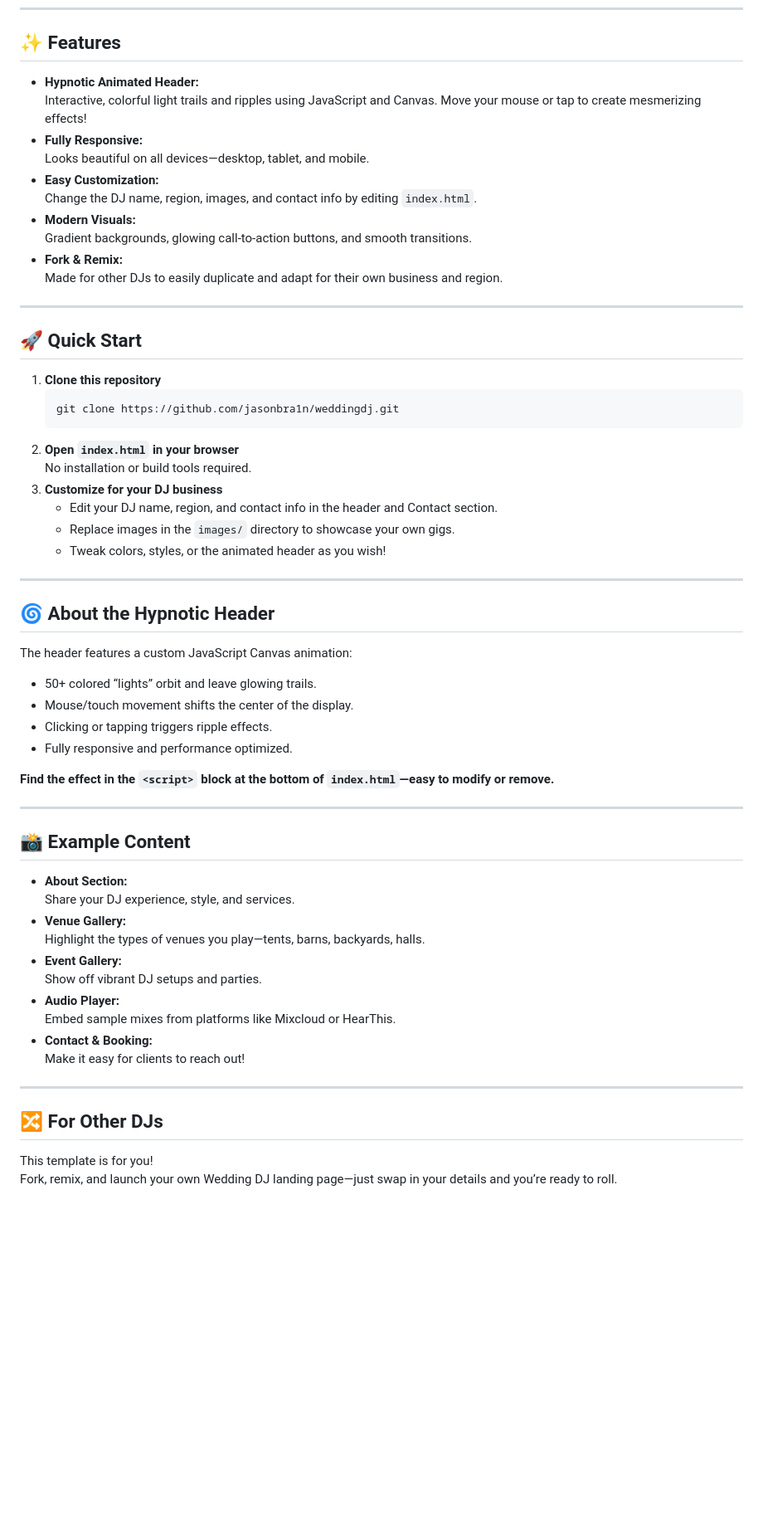
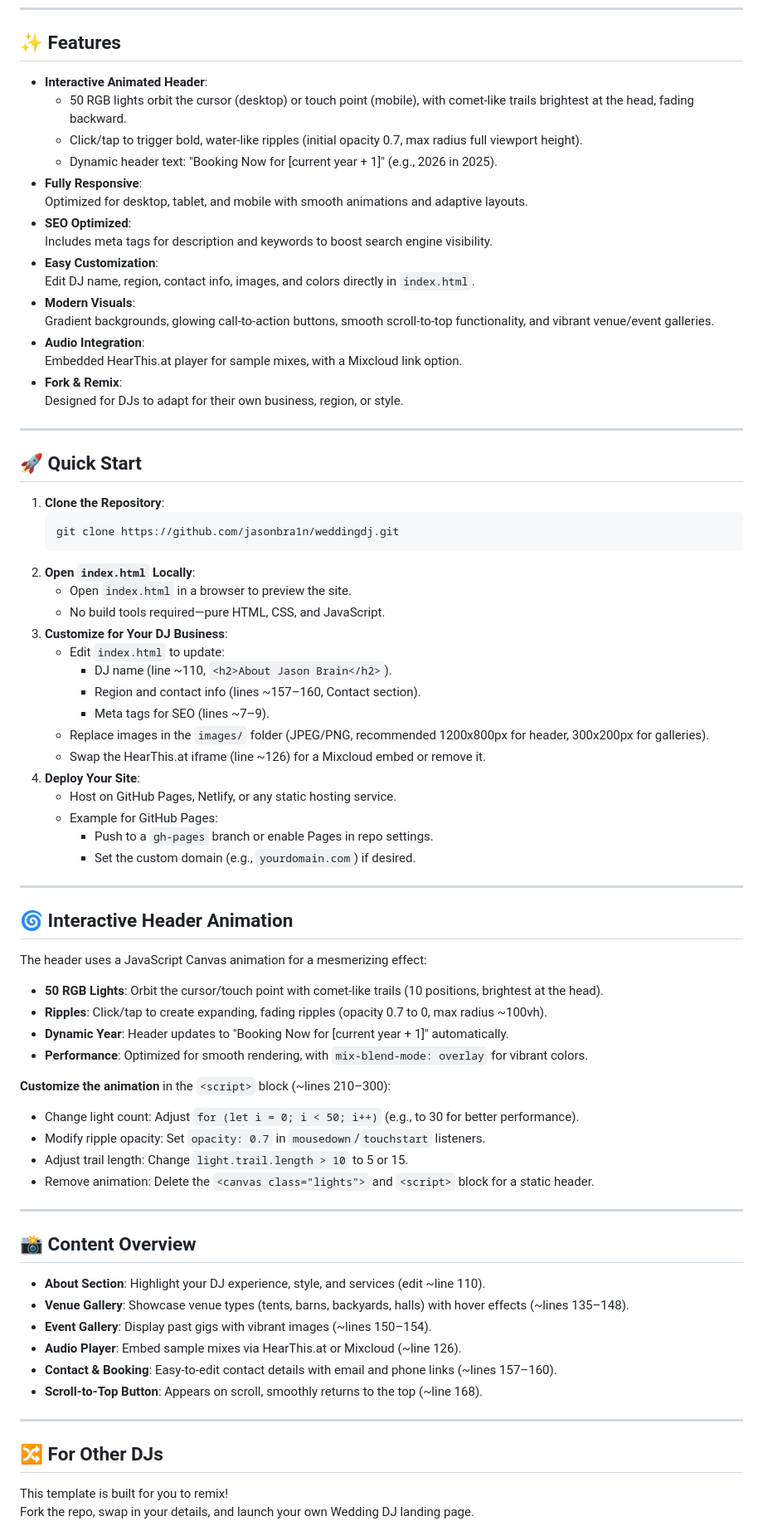
Before and after one commit to jasonbra1n/Wedding-DJ, a Markdown page: README.md, the part around the change printed below. Shown: that part at 83% size. Rendered like a GitHub page; blank space fills up the shorter version.

````diff
--- a/README.md
+++ b/README.md
@@ -13,63 +13,78 @@ Originally created for **DJ Jason Brain (ΙΑΣΩΝ)**, serving Haliburton, Mind
 
 ## ✨ Features
 
-- **Hypnotic Animated Header:**
-  Interactive, colorful light trails and ripples using JavaScript and Canvas. Move your mouse or tap to create mesmerizing effects!
-- **Fully Responsive:**
-  Looks beautiful on all devices—desktop, tablet, and mobile.
-- **Easy Customization:**
-  Change the DJ name, region, images, and contact info by editing `index.html`.
-- **Modern Visuals:**
-  Gradient backgrounds, glowing call-to-action buttons, and smooth transitions.
-- **Fork & Remix:**
-  Made for other DJs to easily duplicate and adapt for their own business and region.
+- **Interactive Animated Header**:
+  - 50 RGB lights orbit the cursor (desktop) or touch point (mobile), with comet-like trails brightest at the head, fading backward.
+  - Click/tap to trigger bold, water-like ripples (initial opacity 0.7, max radius full viewport height).
+  - Dynamic header text: "Booking Now for [current year + 1]" (e.g., 2026 in 2025).
+- **Fully Responsive**:
+  Optimized for desktop, tablet, and mobile with smooth animations and adaptive layouts.
+- **SEO Optimized**:
+  Includes meta tags for description and keywords to boost search engine visibility.
+- **Easy Customization**:
+  Edit DJ name, region, contact info, images, and colors directly in `index.html`.
+- **Modern Visuals**:
+  Gradient backgrounds, glowing call-to-action buttons, smooth scroll-to-top functionality, and vibrant venue/event galleries.
+- **Audio Integration**:
+  Embedded HearThis.at player for sample mixes, with a Mixcloud link option.
+- **Fork & Remix**:
+  Designed for DJs to adapt for their own business, region, or style.
 
 ---
 
 ## 🚀 Quick Start
 
-1. **Clone this repository**
-    ```sh
-    git clone https://github.com/jasonbra1n/weddingdj.git
-    ```
-2. **Open `index.html` in your browser**
-    No installation or build tools required.
-3. **Customize for your DJ business**
-    - Edit your DJ name, region, and contact info in the header and Contact section.
-    - Replace images in the `images/` directory to showcase your own gigs.
-    - Tweak colors, styles, or the animated header as you wish!
+1. **Clone the Repository**:
+   ```sh
+   git clone https://github.com/jasonbra1n/weddingdj.git
+   ```
+2. **Open `index.html` Locally**:
+   - Open `index.html` in a browser to preview the site.
+   - No build tools required—pure HTML, CSS, and JavaScript.
+3. **Customize for Your DJ Business**:
+   - Edit `index.html` to update:
+     - DJ name (line ~110, `<h2>About Jason Brain</h2>`).
+     - Region and contact info (lines ~157–160, Contact section).
+     - Meta tags for SEO (lines ~7–9).
+   - Replace images in the `images/` folder (JPEG/PNG, recommended 1200x800px for header, 300x200px for galleries).
+   - Swap the HearThis.at iframe (line ~126) for a Mixcloud embed or remove it.
+4. **Deploy Your Site**:
+   - Host on GitHub Pages, Netlify, or any static hosting service.
+   - Example for GitHub Pages:
+     - Push to a `gh-pages` branch or enable Pages in repo settings.
+     - Set the custom domain (e.g., `yourdomain.com`) if desired.
 
 ---
 
-## 🌀 About the Hypnotic Header
+## 🌀 Interactive Header Animation
 
-The header features a custom JavaScript Canvas animation:
-- 50+ colored “lights” orbit and leave glowing trails.
-- Mouse/touch movement shifts the center of the display.
-- Clicking or tapping triggers ripple effects.
-- Fully responsive and performance optimized.
+The header uses a JavaScript Canvas animation for a mesmerizing effect:
+- **50 RGB Lights**: Orbit the cursor/touch point with comet-like trails (10 positions, brightest at the head).
+- **Ripples**: Click/tap to create expanding, fading ripples (opacity 0.7 to 0, max radius ~100vh).
+- **Dynamic Year**: Header updates to "Booking Now for [current year + 1]" automatically.
+- **Performance**: Optimized for smooth rendering, with `mix-blend-mode: overlay` for vibrant colors.
 
-**Find the effect in the `<script>` block at the bottom of `index.html`—easy to modify or remove.**
+**Customize the animation** in the `<script>` block (~lines 210–300):
+- Change light count: Adjust `for (let i = 0; i < 50; i++)` (e.g., to 30 for better performance).
+- Modify ripple opacity: Set `opacity: 0.7` in `mousedown`/`touchstart` listeners.
+- Adjust trail length: Change `light.trail.length > 10` to 5 or 15.
+- Remove animation: Delete the `<canvas class="lights">` and `<script>` block for a static header.
 
 ---
 
-## 📸 Example Content
+## 📸 Content Overview
 
-- **About Section:**
-  Share your DJ experience, style, and services.
-- **Venue Gallery:**
-  Highlight the types of venues you play—tents, barns, backyards, halls.
-- **Event Gallery:**
-  Show off vibrant DJ setups and parties.
-- **Audio Player:**
-  Embed sample mixes from platforms like Mixcloud or HearThis.
-- **Contact & Booking:**
-  Make it easy for clients to reach out!
+- **About Section**: Highlight your DJ experience, style, and services (edit ~line 110).
+- **Venue Gallery**: Showcase venue types (tents, barns, backyards, halls) with hover effects (~lines 135–148).
+- **Event Gallery**: Display past gigs with vibrant images (~lines 150–154).
+- **Audio Player**: Embed sample mixes via HearThis.at or Mixcloud (~line 126).
+- **Contact & Booking**: Easy-to-edit contact details with email and phone links (~lines 157–160).
+- **Scroll-to-Top Button**: Appears on scroll, smoothly returns to the top (~line 168).
 
 ---
 
 ## 🔀 For Other DJs
 
-This template is for you!
-Fork, remix, and launch your own Wedding DJ landing page—just swap in your details and you’re ready to roll.
+This template is built for you to remix!
+Fork the repo, swap in your details, and launch your own Wedding DJ landing page.
 
````
Also changed, not shown: other parts of README.md (+27 -15 lines).
